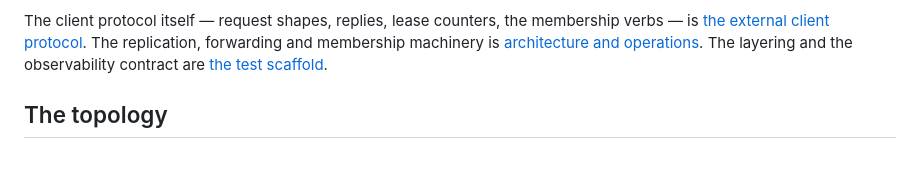
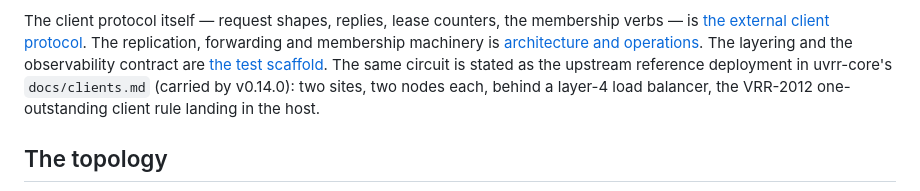
Before and after one commit to lua-lunet/lunet-locks, a Markdown page: docs/src/client-topology.md, the part around the change. Rendered like a GitHub page; blank space fills up the shorter version.

```diff
--- a/docs/src/client-topology.md
+++ b/docs/src/client-topology.md
@@ -12,7 +12,11 @@ The client protocol itself — request shapes, replies, lease counters, the
 membership verbs — is [the external client protocol](client-protocol.md). The
 replication, forwarding and membership machinery is
 [architecture and operations](architecture.md). The layering and the
-observability contract are [the test scaffold](test-scaffold.md).
+observability contract are [the test scaffold](test-scaffold.md). The same
+circuit is stated as the upstream reference deployment in uvrr-core's
+`docs/clients.md` (carried by v0.14.0): two sites, two nodes each, behind a
+layer-4 load balancer, the VRR-2012 one-outstanding client rule landing in
+the host.
 
 ## The topology
 
```
Also changed, not shown: docs/src/rfc-application-protocol.md (+9 -0 lines).
